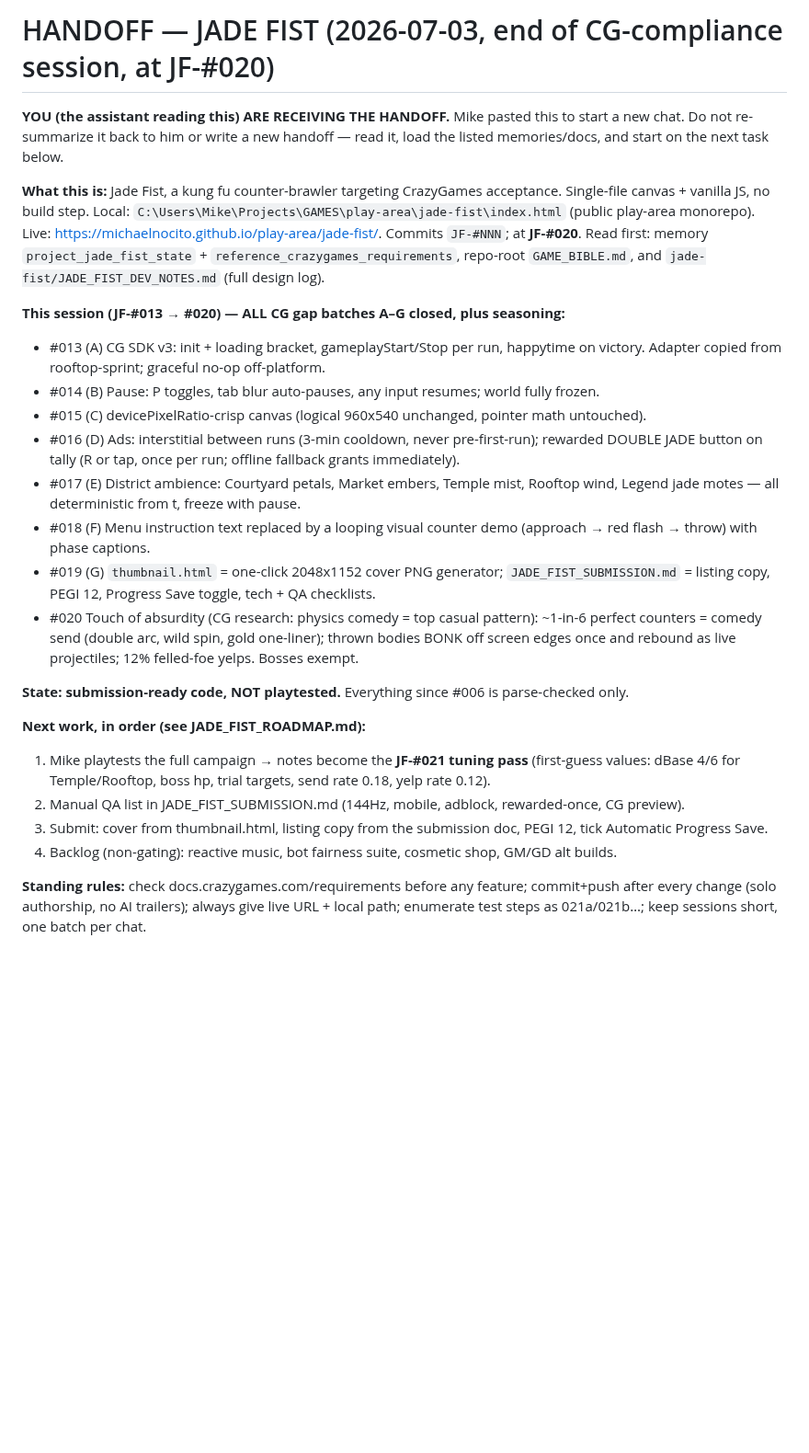
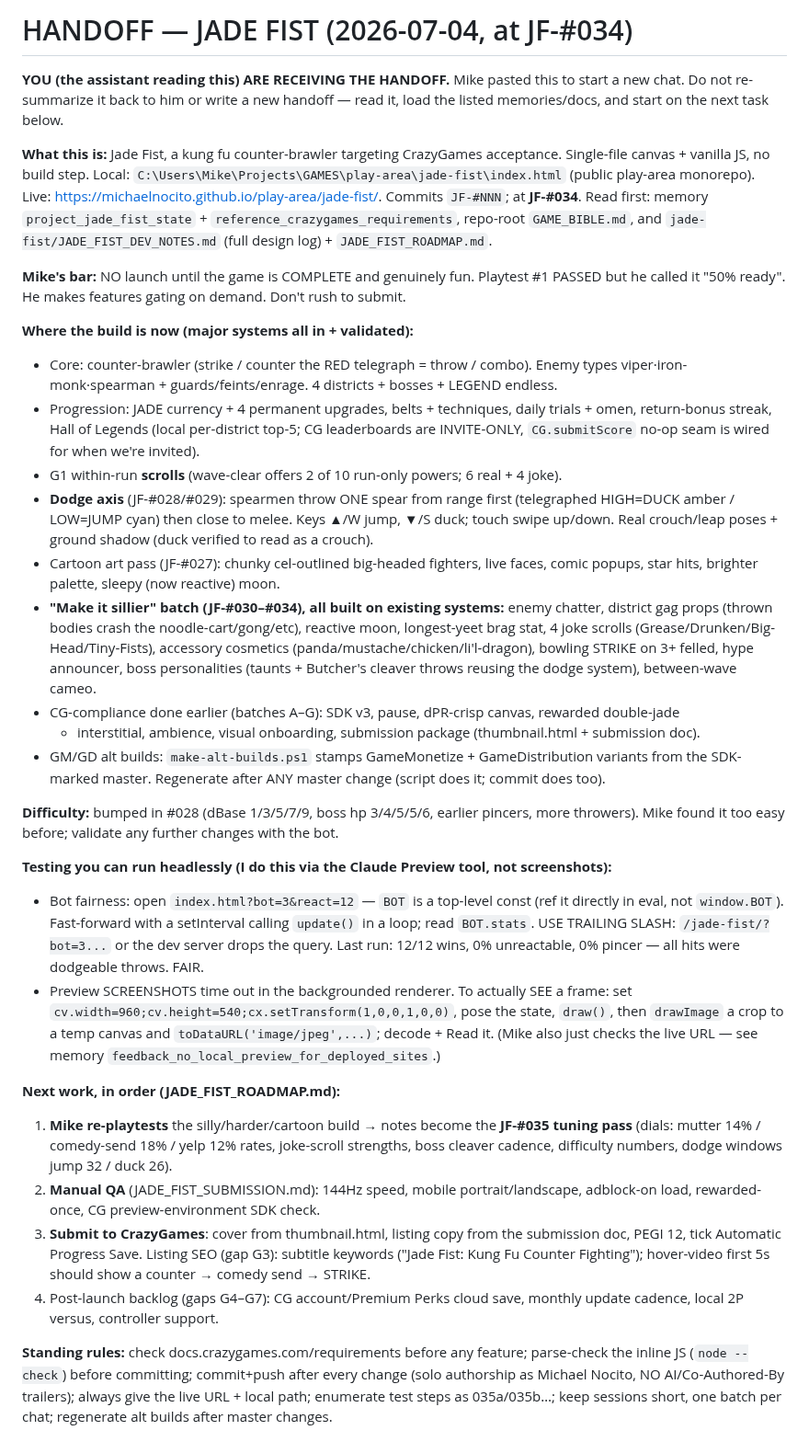
Before and after one commit to michaelnocito/play-area, a Markdown page: jade-fist/JADE_FIST_HANDOFF.md, the part around the change. Shown at 92% size. GitHub-like rendering; blank space fills up the shorter version.

Commit message:
JF: handoff refreshed to JF-#034 (silly batch + dodge + cartoon + next steps)

```diff
--- a/jade-fist/JADE_FIST_HANDOFF.md
+++ b/jade-fist/JADE_FIST_HANDOFF.md
@@ -1,4 +1,4 @@
-# HANDOFF — JADE FIST (2026-07-03, end of CG-compliance session, at JF-#020)
+# HANDOFF — JADE FIST (2026-07-04, at JF-#034)
 
 **YOU (the assistant reading this) ARE RECEIVING THE HANDOFF.** Mike pasted this to start a
 new chat. Do not re-summarize it back to him or write a new handoff — read it, load the
@@ -7,37 +7,63 @@ listed memories/docs, and start on the next task below.
 **What this is:** Jade Fist, a kung fu counter-brawler targeting CrazyGames acceptance.
 Single-file canvas + vanilla JS, no build step.
 Local: `C:\Users\Mike\Projects\GAMES\play-area\jade-fist\index.html` (public play-area monorepo).
-Live: https://michaelnocito.github.io/play-area/jade-fist/. Commits `JF-#NNN`; at **JF-#020**.
+Live: https://michaelnocito.github.io/play-area/jade-fist/. Commits `JF-#NNN`; at **JF-#034**.
 Read first: memory `project_jade_fist_state` + `reference_crazygames_requirements`, repo-root
-`GAME_BIBLE.md`, and `jade-fist/JADE_FIST_DEV_NOTES.md` (full design log).
+`GAME_BIBLE.md`, and `jade-fist/JADE_FIST_DEV_NOTES.md` (full design log) + `JADE_FIST_ROADMAP.md`.
 
-**This session (JF-#013 → #020) — ALL CG gap batches A–G closed, plus seasoning:**
-- #013 (A) CG SDK v3: init + loading bracket, gameplayStart/Stop per run, happytime on victory.
-  Adapter copied from rooftop-sprint; graceful no-op off-platform.
-- #014 (B) Pause: P toggles, tab blur auto-pauses, any input resumes; world fully frozen.
-- #015 (C) devicePixelRatio-crisp canvas (logical 960x540 unchanged, pointer math untouched).
-- #016 (D) Ads: interstitial between runs (3-min cooldown, never pre-first-run); rewarded
-  DOUBLE JADE button on tally (R or tap, once per run; offline fallback grants immediately).
-- #017 (E) District ambience: Courtyard petals, Market embers, Temple mist, Rooftop wind,
-  Legend jade motes — all deterministic from t, freeze with pause.
-- #018 (F) Menu instruction text replaced by a looping visual counter demo (approach → red
-  flash → throw) with phase captions.
-- #019 (G) `thumbnail.html` = one-click 2048x1152 cover PNG generator;
-  `JADE_FIST_SUBMISSION.md` = listing copy, PEGI 12, Progress Save toggle, tech + QA checklists.
-- #020 Touch of absurdity (CG research: physics comedy = top casual pattern): ~1-in-6 perfect
-  counters = comedy send (double arc, wild spin, gold one-liner); thrown bodies BONK off screen
-  edges once and rebound as live projectiles; 12% felled-foe yelps. Bosses exempt.
+**Mike's bar:** NO launch until the game is COMPLETE and genuinely fun. Playtest #1 PASSED but he
+called it "50% ready". He makes features gating on demand. Don't rush to submit.
 
-**State: submission-ready code, NOT playtested.** Everything since #006 is parse-checked only.
+**Where the build is now (major systems all in + validated):**
+- Core: counter-brawler (strike / counter the RED telegraph = throw / combo). Enemy types
+  viper·iron-monk·spearman + guards/feints/enrage. 4 districts + bosses + LEGEND endless.
+- Progression: JADE currency + 4 permanent upgrades, belts + techniques, daily trials + omen,
+  return-bonus streak, Hall of Legends (local per-district top-5; CG leaderboards are INVITE-ONLY,
+  `CG.submitScore` no-op seam is wired for when we're invited).
+- G1 within-run **scrolls** (wave-clear offers 2 of 10 run-only powers; 6 real + 4 joke).
+- **Dodge axis** (JF-#028/#029): spearmen throw ONE spear from range first (telegraphed HIGH=DUCK
+  amber / LOW=JUMP cyan) then close to melee. Keys ▲/W jump, ▼/S duck; touch swipe up/down.
+  Real crouch/leap poses + ground shadow (duck verified to read as a crouch).
+- Cartoon art pass (JF-#027): chunky cel-outlined big-headed fighters, live faces, comic popups,
+  star hits, brighter palette, sleepy (now reactive) moon.
+- **"Make it sillier" batch (JF-#030–#034), all built on existing systems:** enemy chatter,
+  district gag props (thrown bodies crash the noodle-cart/gong/etc), reactive moon, longest-yeet
+  brag stat, 4 joke scrolls (Grease/Drunken/Big-Head/Tiny-Fists), accessory cosmetics
+  (panda/mustache/chicken/li'l-dragon), bowling STRIKE on 3+ felled, hype announcer, boss
+  personalities (taunts + Butcher's cleaver throws reusing the dodge system), between-wave cameo.
+- CG-compliance done earlier (batches A–G): SDK v3, pause, dPR-crisp canvas, rewarded double-jade
+  + interstitial, ambience, visual onboarding, submission package (thumbnail.html + submission doc).
+- GM/GD alt builds: `make-alt-builds.ps1` stamps GameMonetize + GameDistribution variants from the
+  SDK-marked master. Regenerate after ANY master change (script does it; commit does too).
 
-**Next work, in order (see JADE_FIST_ROADMAP.md):**
-1. Mike playtests the full campaign → notes become the **JF-#021 tuning pass** (first-guess
-   values: dBase 4/6 for Temple/Rooftop, boss hp, trial targets, send rate 0.18, yelp rate 0.12).
-2. Manual QA list in JADE_FIST_SUBMISSION.md (144Hz, mobile, adblock, rewarded-once, CG preview).
-3. Submit: cover from thumbnail.html, listing copy from the submission doc, PEGI 12,
-   tick Automatic Progress Save.
-4. Backlog (non-gating): reactive music, bot fairness suite, cosmetic shop, GM/GD alt builds.
+**Difficulty:** bumped in #028 (dBase 1/3/5/7/9, boss hp 3/4/5/5/6, earlier pincers, more throwers).
+Mike found it too easy before; validate any further changes with the bot.
 
-**Standing rules:** check docs.crazygames.com/requirements before any feature; commit+push after
-every change (solo authorship, no AI trailers); always give live URL + local path; enumerate test
-steps as 021a/021b…; keep sessions short, one batch per chat.
+**Testing you can run headlessly (I do this via the Claude Preview tool, not screenshots):**
+- Bot fairness: open `index.html?bot=3&react=12` — `BOT` is a top-level const (ref it directly in
+  eval, not `window.BOT`). Fast-forward with a setInterval calling `update()` in a loop; read
+  `BOT.stats`. USE TRAILING SLASH: `/jade-fist/?bot=3...` or the dev server drops the query.
+  Last run: 12/12 wins, 0% unreactable, 0% pincer — all hits were dodgeable throws. FAIR.
+- Preview SCREENSHOTS time out in the backgrounded renderer. To actually SEE a frame: set
+  `cv.width=960;cv.height=540;cx.setTransform(1,0,0,1,0,0)`, pose the state, `draw()`, then
+  `drawImage` a crop to a temp canvas and `toDataURL('image/jpeg',...)`; decode + Read it.
+  (Mike also just checks the live URL — see memory `feedback_no_local_preview_for_deployed_sites`.)
+
+**Next work, in order (JADE_FIST_ROADMAP.md):**
+1. **Mike re-playtests** the silly/harder/cartoon build → notes become the **JF-#035 tuning pass**
+   (dials: mutter 14% / comedy-send 18% / yelp 12% rates, joke-scroll strengths, boss cleaver
+   cadence, difficulty numbers, dodge windows jump 32 / duck 26).
+2. **Manual QA** (JADE_FIST_SUBMISSION.md): 144Hz speed, mobile portrait/landscape, adblock-on
+   load, rewarded-once, CG preview-environment SDK check.
+3. **Submit to CrazyGames**: cover from thumbnail.html, listing copy from the submission doc,
+   PEGI 12, tick Automatic Progress Save. Listing SEO (gap G3): subtitle keywords
+   ("Jade Fist: Kung Fu Counter Fighting"); hover-video first 5s should show a counter → comedy
+   send → STRIKE.
+4. Post-launch backlog (gaps G4–G7): CG account/Premium Perks cloud save, monthly update cadence,
+   local 2P versus, controller support.
+
+**Standing rules:** check docs.crazygames.com/requirements before any feature; parse-check the
+inline JS (`node --check`) before committing; commit+push after every change (solo authorship as
+Michael Nocito, NO AI/Co-Authored-By trailers); always give the live URL + local path; enumerate
+test steps as 035a/035b…; keep sessions short, one batch per chat; regenerate alt builds after
+master changes.
```
